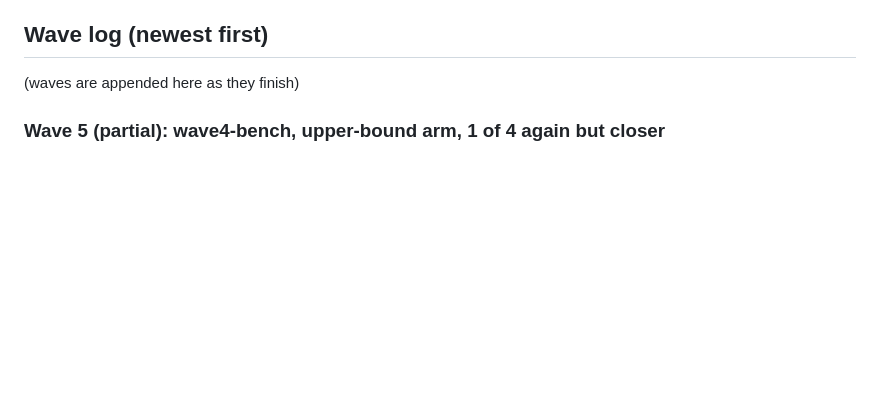
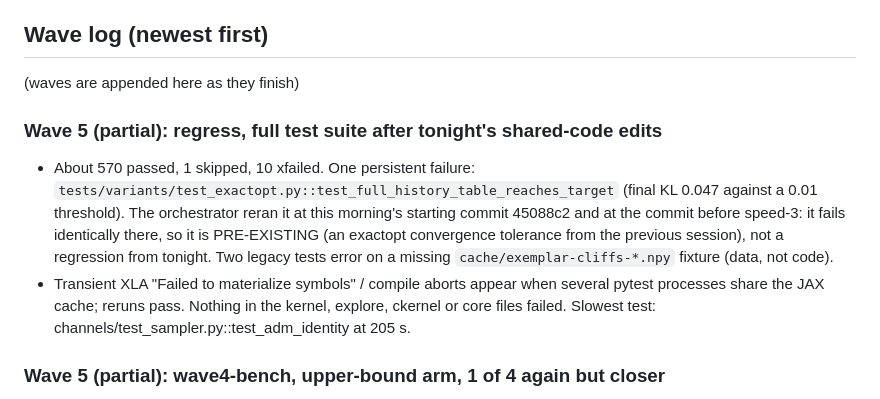
Before and after one commit to amdson/Hierwave, a Markdown page: reportables/2026-10-14_overnight/report.md, the part around the change. GitHub-like rendering; blank space fills up the shorter version.

Commit message:
overnight log: regress entry (exactopt failure is pre-existing at 45088c2)
Co-Authored-By: Claude Fable 5.1 <noreply@anthropic.com>

```diff
--- a/reportables/2026-10-14_overnight/report.md
+++ b/reportables/2026-10-14_overnight/report.md
@@ -7,6 +7,10 @@ Goals: (1) ground's coarse levels trained by the kernel route; (2) own-draw line
 ## Wave log (newest first)
 
 (waves are appended here as they finish)
+
+### Wave 5 (partial): regress, full test suite after tonight's shared-code edits
+- About 570 passed, 1 skipped, 10 xfailed. One persistent failure: `tests/variants/test_exactopt.py::test_full_history_table_reaches_target` (final KL 0.047 against a 0.01 threshold). The orchestrator reran it at this morning's starting commit 45088c2 and at the commit before speed-3: it fails identically there, so it is PRE-EXISTING (an exactopt convergence tolerance from the previous session), not a regression from tonight. Two legacy tests error on a missing `cache/exemplar-cliffs-*.npy` fixture (data, not code).
+- Transient XLA "Failed to materialize symbols" / compile aborts appear when several pytest processes share the JAX cache; reruns pass. Nothing in the kernel, explore, ckernel or core files failed. Slowest test: channels/test_sampler.py::test_adm_identity at 205 s.
 
 ### Wave 5 (partial): wave4-bench, upper-bound arm, 1 of 4 again but closer
 - Fused reverse-KL / ML scans in ckernel.py (`fast=True`): equivalent (RKL params within 1.3e-5, ML bit-identical, 73 kernel tests pass) but no net gain under 3-4 GPU jobs: the reverse-KL half is GPU-bound (45-75 ms per B = 8 step), not host-bound.
```
